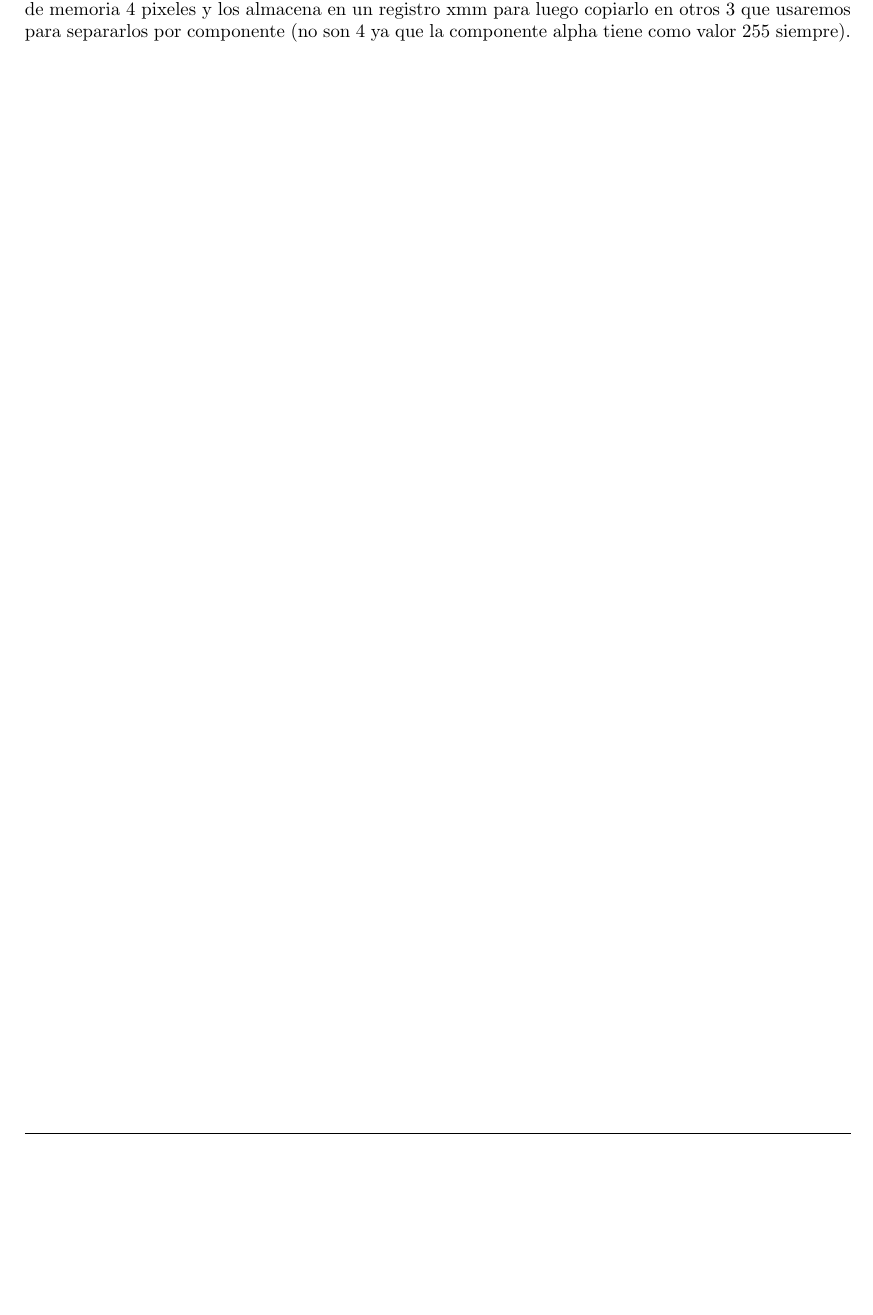
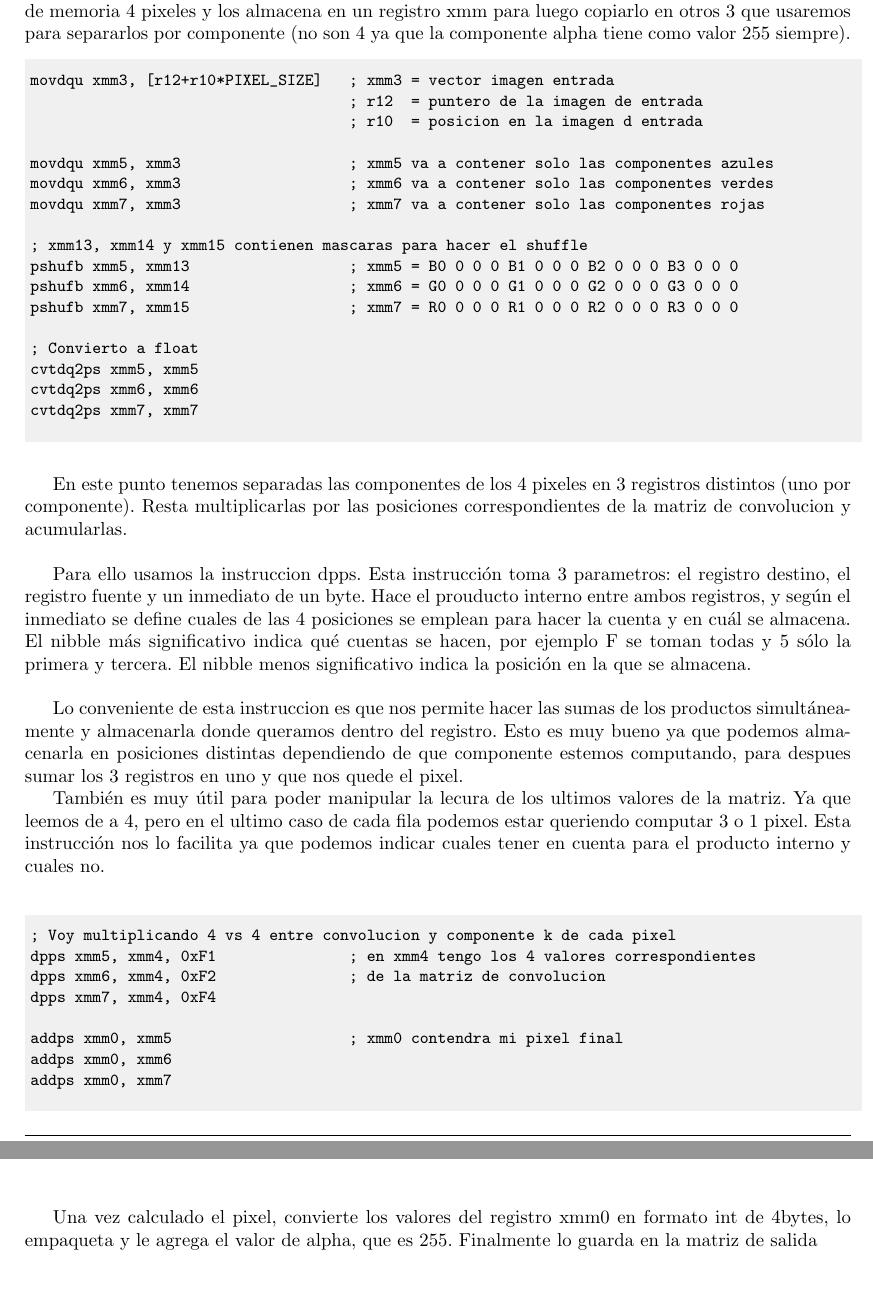
Before and after one commit to franciscod/oc2-tp2, a LaTeX document (informe/informe.tex): part of page 6 of 6 before the commit and two parts of pages 6 and 7 of 7 after it, the two joined at a grey line, cut so that both start at the same text, the shorter picture padded with empty space. Compiled offline with pdfLaTeX; a LaTeX package or settings file that is missing is left out.

Commit message:
blur: implementacion 1 ASM

```diff
--- a/informe/informe.tex
+++ b/informe/informe.tex
@@ -148,13 +148,54 @@ Cada pixel tiene 4 componentes, cada una ocupa un byte, por lo que cada pixel oc
 
 Para calcular el valor final de cada pixel, nuestra implementación usa 2 indices que representaran la posición actual (x,y) y que utilizamos para recorrer los vecinos. Dentro de el ciclo del recorrido, lee de memoria 4 pixeles y los almacena en un registro xmm para luego copiarlo en otros 3 que usaremos para separarlos por componente (no son 4 ya que la componente alpha tiene como valor 255 siempre).
 
-% \begin{codesnippet}
-% \begin{verbatim}
+\begin{codesnippet}
+\begin{verbatim}
 
+movdqu xmm3, [r12+r10*PIXEL_SIZE]   ; xmm3 = vector imagen entrada
+                                    ; r12  = puntero de la imagen de entrada
+                                    ; r10  = posicion en la imagen d entrada
 
+movdqu xmm5, xmm3                   ; xmm5 va a contener solo las componentes azules
+movdqu xmm6, xmm3                   ; xmm6 va a contener solo las componentes verdes
+movdqu xmm7, xmm3                   ; xmm7 va a contener solo las componentes rojas
 
-% \end{verbatim}
-% \end{codesnippet}
+; xmm13, xmm14 y xmm15 contienen mascaras para hacer el shuffle
+pshufb xmm5, xmm13                  ; xmm5 = B0 0 0 0 B1 0 0 0 B2 0 0 0 B3 0 0 0
+pshufb xmm6, xmm14                  ; xmm6 = G0 0 0 0 G1 0 0 0 G2 0 0 0 G3 0 0 0
+pshufb xmm7, xmm15                  ; xmm7 = R0 0 0 0 R1 0 0 0 R2 0 0 0 R3 0 0 0
+
+; Convierto a float
+cvtdq2ps xmm5, xmm5
+cvtdq2ps xmm6, xmm6
+cvtdq2ps xmm7, xmm7
+
+\end{verbatim}
+\end{codesnippet}
+
+En este punto tenemos separadas las componentes de los 4 pixeles en 3 registros distintos (uno por componente). Resta multiplicarlas por las posiciones correspondientes de la matriz de convolucion y acumularlas. \\
+
+Para ello usamos la instruccion dpps. Esta instrucción toma 3 parametros: el registro destino, el registro fuente y un inmediato de un byte. Hace el prouducto interno entre ambos registros, y según el inmediato se define cuales de las 4 posiciones se emplean para hacer la cuenta y en cuál se almacena. El nibble más significativo indica qué cuentas se hacen, por ejemplo F se toman todas y 5 sólo la primera y tercera. El nibble menos significativo indica la posición en la que se almacena. \\
+
+Lo conveniente de esta instruccion es que nos permite hacer las sumas de los productos simultáneamente y almacenarla donde queramos dentro del registro. Esto es muy bueno ya que podemos almacenarla en posiciones distintas dependiendo de que componente estemos computando, para despues sumar los 3 registros en uno y que nos quede el pixel.
+
+También es muy útil para poder manipular la lecura de los ultimos valores de la matriz. Ya que leemos de a 4, pero en el ultimo caso de cada fila podemos estar queriendo computar 3 o 1 pixel. Esta instrucción nos lo facilita ya que podemos indicar cuales tener en cuenta para el producto interno y cuales no. \\
+
+\begin{codesnippet}
+\begin{verbatim}
+
+; Voy multiplicando 4 vs 4 entre convolucion y componente k de cada pixel
+dpps xmm5, xmm4, 0xF1               ; en xmm4 tengo los 4 valores correspondientes
+dpps xmm6, xmm4, 0xF2               ; de la matriz de convolucion
+dpps xmm7, xmm4, 0xF4
+
+addps xmm0, xmm5                    ; xmm0 contendra mi pixel final
+addps xmm0, xmm6
+addps xmm0, xmm7
+
+\end{verbatim}
+\end{codesnippet}
+
+Una vez calculado el pixel, convierte los valores del registro xmm0 en formato int de 4bytes, lo empaqueta y le agrega el valor de alpha, que es 255. Finalmente lo guarda en la matriz de salida
 
 % \section{Observaciones}
 % 	\includegraphics[keepaspectratio]{gen/diff.png}
```
Also changed, not shown: 1 other file.
